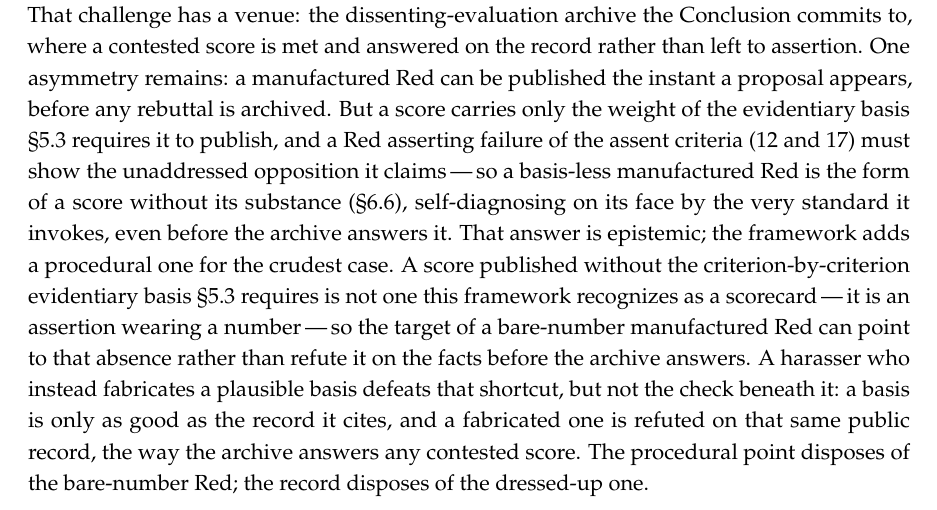
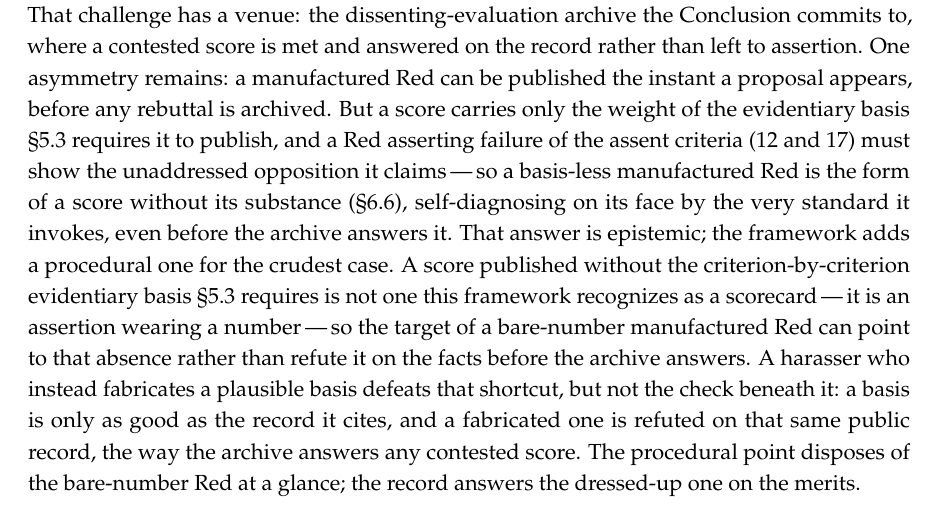
Before and after one commit to asaffulks/consensus-change-standards, a LaTeX thesis (LaTeX/consensus_change_standards.tex): part of page 78 of 96, cut so that both start at the same text. Compiled offline with pdfLaTeX.

Commit message:
v4: §6.8 final polish — break the disposes/disposes false parallelism
Re-verification of the corrected §6.8 confirmed the prior overclaim ERROR is gone;
both lanes converged on one residual word-choice item: the closing 'the procedural
point disposes of the bare-number Red; the record disposes of the dressed-up one'
used the same verb for two outcomes the passage shows are asymmetric (fast/structural
vs. slow/merits). Implemented their exact converged fix: '...disposes of the
bare-number Red at a glance; the record answers the dressed-up one on the merits' --
mirrors the earlier 'the way the archive answers any contested score' and stops the
verb from claiming a cleaner kill than the honest prose earns.

Build: 96 pp, exit 0, 0 undefined, ledger unchanged (2 overfull + 14 underfull, 0
vbox). §6.8 norm now independently verified clean (consistency CLEAN; viral overclaim
fixed; residual addressed via the lanes' own recommendation).

```diff
--- a/LaTeX/consensus_change_standards.tex
+++ b/LaTeX/consensus_change_standards.tex
@@ -1250,7 +1250,7 @@ The answer is to distinguish what the coordination is organized around. Coordina
 
 This is the strongest objection a critic can level at the paper itself, and it is sharpest precisely because the author is a practicing litigator. The objection runs: the paper pairs a worked tort map against developers (\sect{4.1}) with a scorecard whose Red finding Chapter~4 frames as ``the exposure'' (\sect{4.0}). That pairing, the objection says, is not a neutral description of risk. It is an instrument of intimidation. Its predictable effect is to chill the open-source contribution Bitcoin depends on, because a contributor who reads it will reasonably fear that any change carrying their name could be turned into a damages theory. Worse, an adversary could weaponize the pairing\,---\,publish a self-serving low score against a disfavored developer's proposal and wave \sect{4.1} as the threatened consequence\,---\,converting a tool of evaluation into a tool of harassment.
 
-The objection has real force, and the answer is not to deny the teeth but to locate them precisely. First, the liability theories Chapter~4 maps are not the paper's invention. Negligent misrepresentation, tortious interference, and the duty questions left open by \textit{Tulip Trading} exist in the law whether or not anyone writes them down; Chapter~4 describes the terrain, it does not lay the mines. A contributor faces exactly the exposure the law already assigns\,---\,the paper changes the contributor's information, not the contributor's risk. Second, and decisively, Section-3 compliance is a strong defense. A change that documents its review, meets its threshold, and clears the floors scores Green and carries no exposure the framework can manufacture; the net effect on a good-faith contributor is therefore protective, giving them a documented standard of care to point to rather than a trap to fall into. Third, the deterrence the paper theorizes (\sect{4.0}) runs against one thing only: shipping a change past a documented Red finding\,---\,against recklessness, never against contribution, and never against non-adoption. Good-faith coding that turns out mistaken is not its target; rushing a flagged change to forced activation is. The framework does not deny a chilling effect, then; it embraces a narrow one\,---\,deterring the activation of a change already documented as reckless is the intended function, not an unfortunate side effect, and a deterrent that bites only recklessness is the kind a good-faith contributor should want to exist. Fourth, the framework deliberately aims liability at identifiable campaign actors\,---\,pools, deploying platforms, conflicted promoters who push past the red flags\,---\,not at pseudonymous coders contributing in good faith. The adversary who tries to weaponize a manufactured score inherits the framework's own discipline: the score is challengeable on the record (\sect{5.3}, \sect{6.7}), and a score unsupported by the underlying facts documents the harasser, not the target. That challenge has a venue: the dissenting-evaluation archive the Conclusion commits to, where a contested score is met and answered on the record rather than left to assertion. One asymmetry remains: a manufactured Red can be published the instant a proposal appears, before any rebuttal is archived. But a score carries only the weight of the evidentiary basis \sect{5.3} requires it to publish, and a Red asserting failure of the assent criteria (12 and 17) must show the unaddressed opposition it claims\,---\,so a basis-less manufactured Red is the form of a score without its substance (\sect{6.6}), self-diagnosing on its face by the very standard it invokes, even before the archive answers it. That answer is epistemic; the framework adds a procedural one for the crudest case. A score published without the criterion-by-criterion evidentiary basis \sect{5.3} requires is not one this framework recognizes as a scorecard\,---\,it is an assertion wearing a number\,---\,so the target of a bare-number manufactured Red can point to that absence rather than refute it on the facts before the archive answers. A harasser who instead fabricates a plausible basis defeats that shortcut, but not the check beneath it: a basis is only as good as the record it cites, and a fabricated one is refuted on that same public record, the way the archive answers any contested score. The procedural point disposes of the bare-number Red; the record disposes of the dressed-up one.
+The objection has real force, and the answer is not to deny the teeth but to locate them precisely. First, the liability theories Chapter~4 maps are not the paper's invention. Negligent misrepresentation, tortious interference, and the duty questions left open by \textit{Tulip Trading} exist in the law whether or not anyone writes them down; Chapter~4 describes the terrain, it does not lay the mines. A contributor faces exactly the exposure the law already assigns\,---\,the paper changes the contributor's information, not the contributor's risk. Second, and decisively, Section-3 compliance is a strong defense. A change that documents its review, meets its threshold, and clears the floors scores Green and carries no exposure the framework can manufacture; the net effect on a good-faith contributor is therefore protective, giving them a documented standard of care to point to rather than a trap to fall into. Third, the deterrence the paper theorizes (\sect{4.0}) runs against one thing only: shipping a change past a documented Red finding\,---\,against recklessness, never against contribution, and never against non-adoption. Good-faith coding that turns out mistaken is not its target; rushing a flagged change to forced activation is. The framework does not deny a chilling effect, then; it embraces a narrow one\,---\,deterring the activation of a change already documented as reckless is the intended function, not an unfortunate side effect, and a deterrent that bites only recklessness is the kind a good-faith contributor should want to exist. Fourth, the framework deliberately aims liability at identifiable campaign actors\,---\,pools, deploying platforms, conflicted promoters who push past the red flags\,---\,not at pseudonymous coders contributing in good faith. The adversary who tries to weaponize a manufactured score inherits the framework's own discipline: the score is challengeable on the record (\sect{5.3}, \sect{6.7}), and a score unsupported by the underlying facts documents the harasser, not the target. That challenge has a venue: the dissenting-evaluation archive the Conclusion commits to, where a contested score is met and answered on the record rather than left to assertion. One asymmetry remains: a manufactured Red can be published the instant a proposal appears, before any rebuttal is archived. But a score carries only the weight of the evidentiary basis \sect{5.3} requires it to publish, and a Red asserting failure of the assent criteria (12 and 17) must show the unaddressed opposition it claims\,---\,so a basis-less manufactured Red is the form of a score without its substance (\sect{6.6}), self-diagnosing on its face by the very standard it invokes, even before the archive answers it. That answer is epistemic; the framework adds a procedural one for the crudest case. A score published without the criterion-by-criterion evidentiary basis \sect{5.3} requires is not one this framework recognizes as a scorecard\,---\,it is an assertion wearing a number\,---\,so the target of a bare-number manufactured Red can point to that absence rather than refute it on the facts before the archive answers. A harasser who instead fabricates a plausible basis defeats that shortcut, but not the check beneath it: a basis is only as good as the record it cites, and a fabricated one is refuted on that same public record, the way the archive answers any contested score. The procedural point disposes of the bare-number Red at a glance; the record answers the dressed-up one on the merits.
 
 \needspace{3.5in}
 \begin{plainenglish}
```
Also changed, not shown: consensus_change_standards_v4.pdf.
